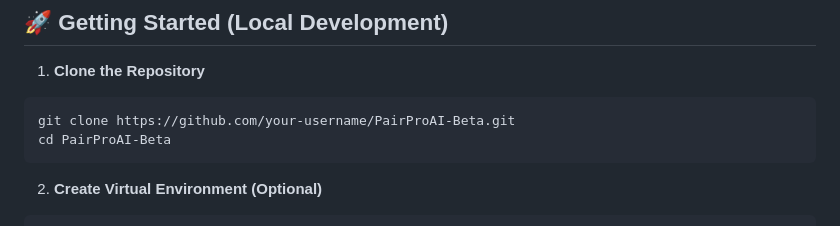
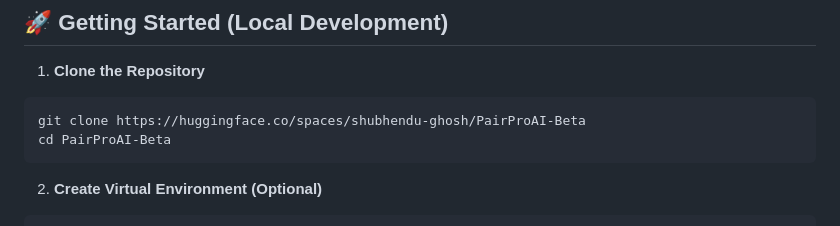
Before and after one commit to shubhendu-ghosh-DS/PairProAI-Beta, a Markdown page: README.md, the part around the change. Rendered like a GitHub page.

````diff
--- a/README.md
+++ b/README.md
@@ -57,7 +57,7 @@ PairProAI-Beta/
 
 1. **Clone the Repository**
 ```bash
-git clone https://github.com/your-username/PairProAI-Beta.git
+git clone https://huggingface.co/spaces/shubhendu-ghosh/PairProAI-Beta
 cd PairProAI-Beta
 ```
 
````
